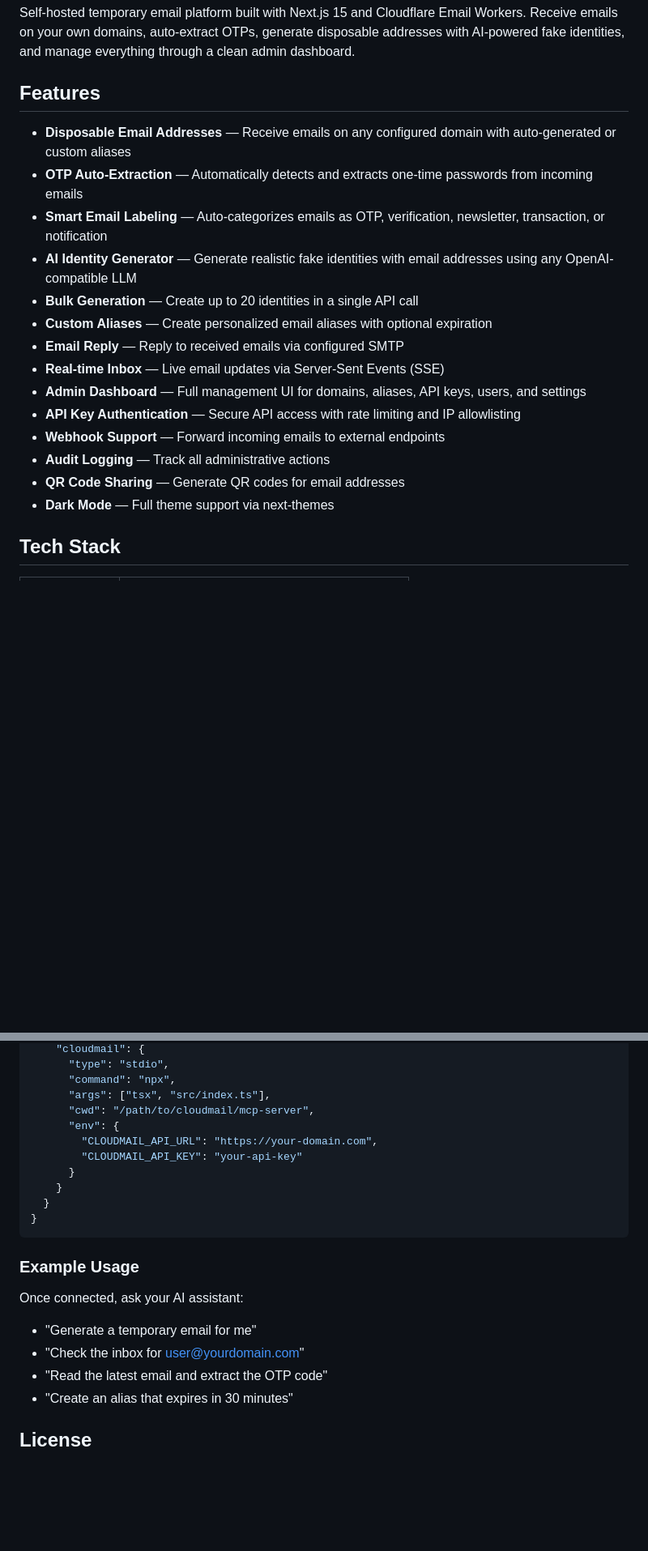
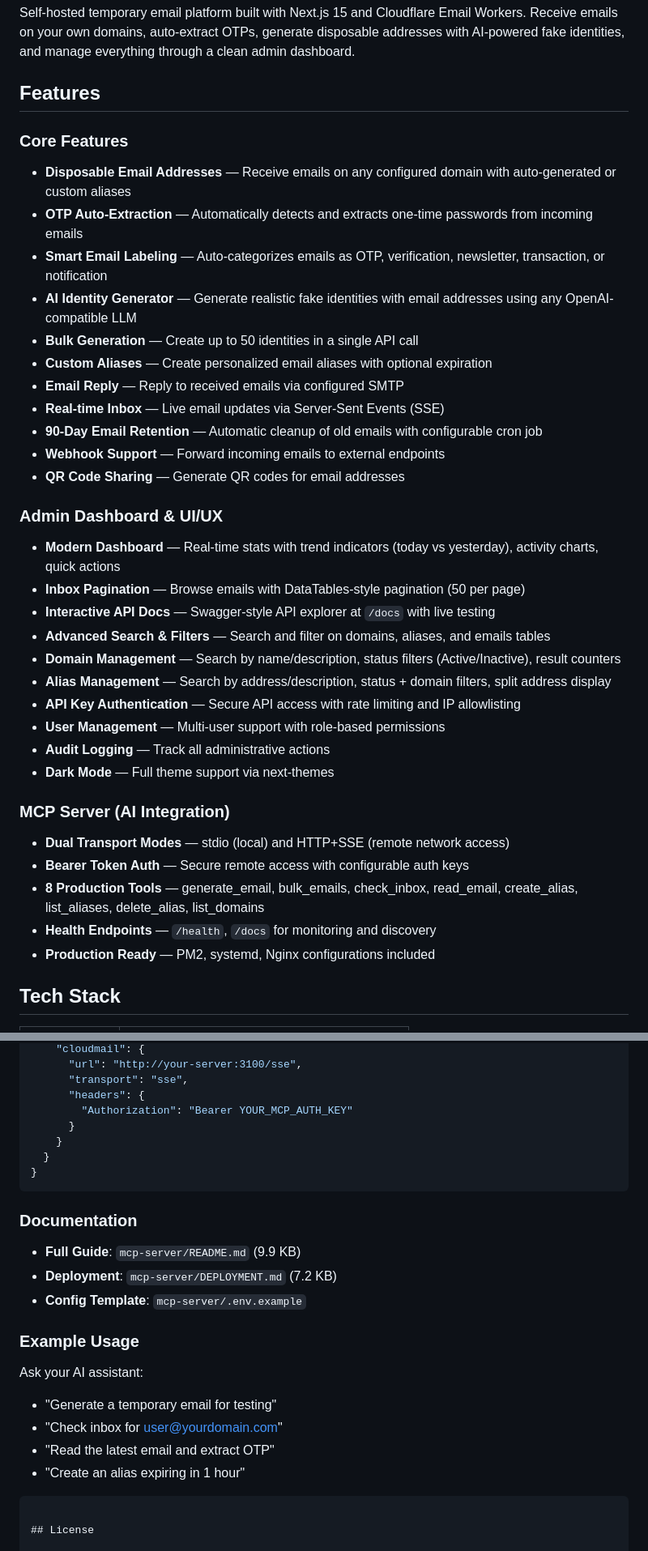
Before and after one commit to wsatriyadi/cloudmail, a Markdown page: README.md, 2 parts joined by grey strips. Shown at 81% size. Drawn GitHub-style; blank space fills up the shorter version.

````diff
--- a/README.md
+++ b/README.md
@@ -4,20 +4,40 @@ Self-hosted temporary email platform built with Next.js 15 and Cloudflare Email
 
 ## Features
 
+### Core Features
+
 - **Disposable Email Addresses** — Receive emails on any configured domain with auto-generated or custom aliases
 - **OTP Auto-Extraction** — Automatically detects and extracts one-time passwords from incoming emails
 - **Smart Email Labeling** — Auto-categorizes emails as OTP, verification, newsletter, transaction, or notification
 - **AI Identity Generator** — Generate realistic fake identities with email addresses using any OpenAI-compatible LLM
-- **Bulk Generation** — Create up to 20 identities in a single API call
+- **Bulk Generation** — Create up to 50 identities in a single API call
 - **Custom Aliases** — Create personalized email aliases with optional expiration
 - **Email Reply** — Reply to received emails via configured SMTP
 - **Real-time Inbox** — Live email updates via Server-Sent Events (SSE)
-- **Admin Dashboard** — Full management UI for domains, aliases, API keys, users, and settings
+- **90-Day Email Retention** — Automatic cleanup of old emails with configurable cron job
+- **Webhook Support** — Forward incoming emails to external endpoints
+- **QR Code Sharing** — Generate QR codes for email addresses
+
+### Admin Dashboard & UI/UX
+
+- **Modern Dashboard** — Real-time stats with trend indicators (today vs yesterday), activity charts, quick actions
+- **Inbox Pagination** — Browse emails with DataTables-style pagination (50 per page)
+- **Interactive API Docs** — Swagger-style API explorer at `/docs` with live testing
+- **Advanced Search & Filters** — Search and filter on domains, aliases, and emails tables
+- **Domain Management** — Search by name/description, status filters (Active/Inactive), result counters
+- **Alias Management** — Search by address/description, status + domain filters, split address display
 - **API Key Authentication** — Secure API access with rate limiting and IP allowlisting
-- **Webhook Support** — Forward incoming emails to external endpoints
+- **User Management** — Multi-user support with role-based permissions
 - **Audit Logging** — Track all administrative actions
-- **QR Code Sharing** — Generate QR codes for email addresses
 - **Dark Mode** — Full theme support via next-themes
+
+### MCP Server (AI Integration)
+
+- **Dual Transport Modes** — stdio (local) and HTTP+SSE (remote network access)
+- **Bearer Token Auth** — Secure remote access with configurable auth keys
+- **8 Production Tools** — generate_email, bulk_emails, check_inbox, read_email, create_alias, list_aliases, delete_alias, list_domains
+- **Health Endpoints** — `/health`, `/docs` for monitoring and discovery
+- **Production Ready** — PM2, systemd, Nginx configurations included
 
 ## Tech Stack
 
@@ -352,24 +373,28 @@ npm install
     "cloudmail": {
-      "type": "stdio",
-      "command": "npx",
-      "args": ["tsx", "src/index.ts"],
-      "cwd": "/path/to/cloudmail/mcp-server",
-      "env": {
-        "CLOUDMAIL_API_URL": "https://your-domain.com",
-        "CLOUDMAIL_API_KEY": "your-api-key"
+      "url": "http://your-server:3100/sse",
+      "transport": "sse",
+      "headers": {
+        "Authorization": "Bearer YOUR_MCP_AUTH_KEY"
       }
     }
   }
 }
 ```
 
+### Documentation
+
+- **Full Guide**: `mcp-server/README.md` (9.9 KB)
+- **Deployment**: `mcp-server/DEPLOYMENT.md` (7.2 KB)
+- **Config Template**: `mcp-server/.env.example`
+
 ### Example Usage
 
-Once connected, ask your AI assistant:
-- "Generate a temporary email for me"
-- "Check the inbox for user@yourdomain.com"
-- "Read the latest email and extract the OTP code"
-- "Create an alias that expires in 30 minutes"
+Ask your AI assistant:
+- "Generate a temporary email for testing"
+- "Check inbox for user@yourdomain.com"
+- "Read the latest email and extract OTP"
+- "Create an alias expiring in 1 hour"
+```
 
 ## License
 
````
Also changed, not shown: other parts of README.md (+36 -35 lines).
